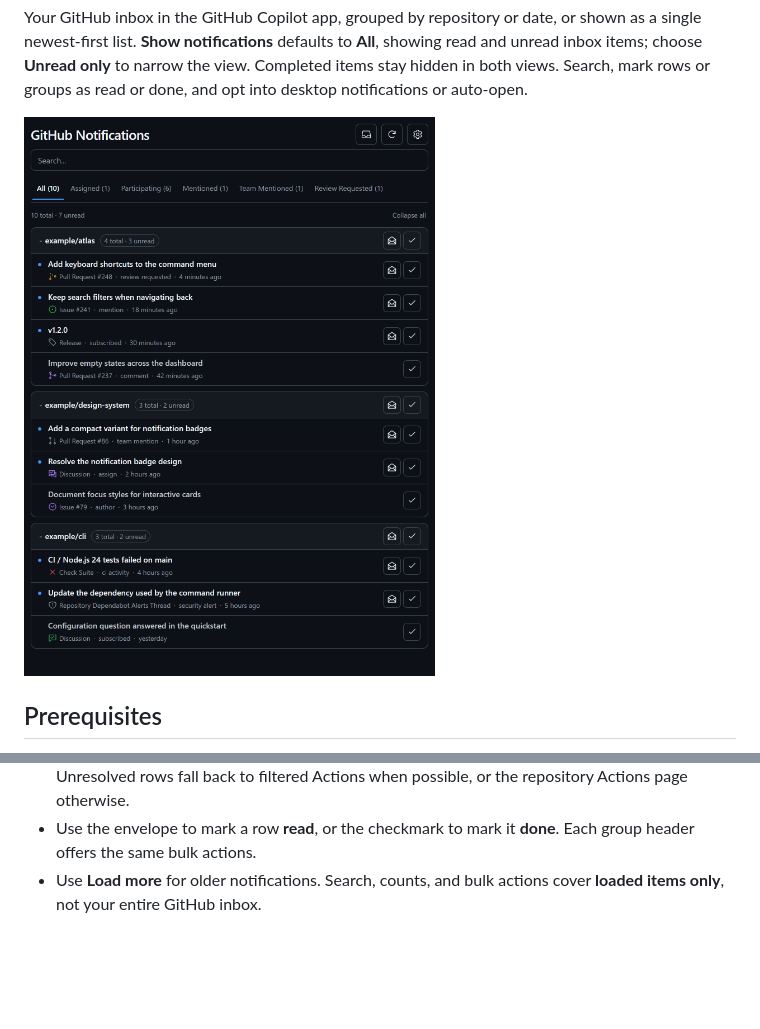
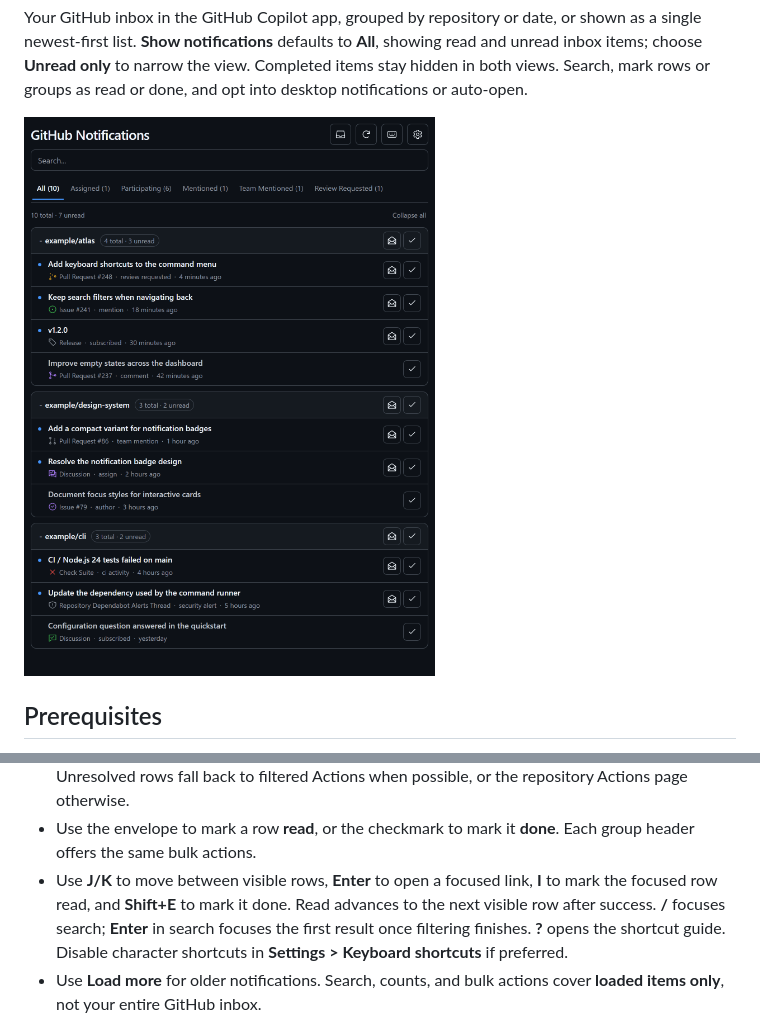
Before and after one commit to fletchto99/copilot-notifications-canvas, a Markdown page: README.md, 2 parts joined by grey strips. Rendered like a GitHub page; pictures changed too: docs/images/github-notifications.png; blank space fills up the shorter version.

Commit message:
Add keyboard navigation and safe notification shortcuts
Co-authored-by: Copilot App <223556219+Copilot@users.noreply.github.com>

```diff
--- a/README.md
+++ b/README.md
@@ -12,7 +12,7 @@ showing read and unread inbox items; choose **Unread only** to narrow the view.
 stay hidden in both views. Search, mark rows
 or groups as read or done, and opt into desktop notifications or auto-open.
 
-![GitHub Notifications canvas with a compact title toolbar, full-width search, and attention tabs above ten synthetic notifications, seven unread, across three example repositories with pull request status icons including a yellow merge-queue icon, distinct purple closed-discussion and green answered-discussion icons, a release tag, a failed check run, a security alert, and read/done controls](docs/images/github-notifications.png)
+![GitHub Notifications canvas with a compact title toolbar including a keyboard shortcut icon before Settings, full-width search and attention tabs above ten synthetic notifications, seven unread, across three example repositories with pull request status icons including a yellow merge-queue icon, distinct purple closed-discussion and green answered-discussion icons, a release tag, a failed check run, a security alert, and read/done controls](docs/images/github-notifications.png)
 
 ## Prerequisites
 
@@ -67,6 +67,12 @@ full procedure, verification requirements, and troubleshooting.
   or the repository Actions page otherwise.
 - Use the envelope to mark a row **read**, or the checkmark to mark it **done**.
   Each group header offers the same bulk actions.
+- Use **J/K** to move between visible rows, **Enter** to open a focused link,
+  **I** to mark the focused row read, and **Shift+E** to mark it done.
+  Read advances to the next visible row after success. **/** focuses search;
+  **Enter** in search focuses the first result once filtering finishes.
+  **?** opens the shortcut guide. Disable character
+  shortcuts in **Settings > Keyboard shortcuts** if preferred.
 - Use **Load more** for older notifications. Search, counts, and bulk actions
   cover **loaded items only**, not your entire GitHub inbox.
 
```
Also changed, not shown: docs/settings.md (+7 -0 lines), docs/usage.md (+40 -3 lines), 16 other files.
